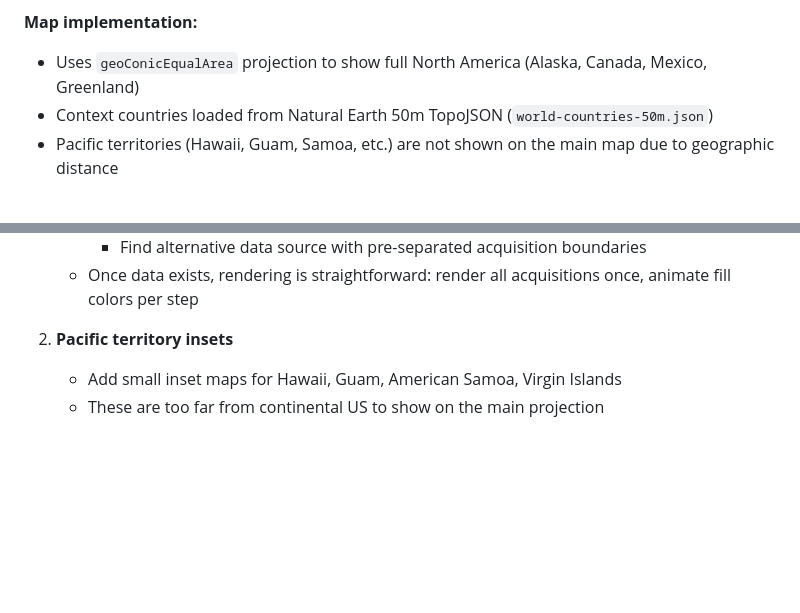
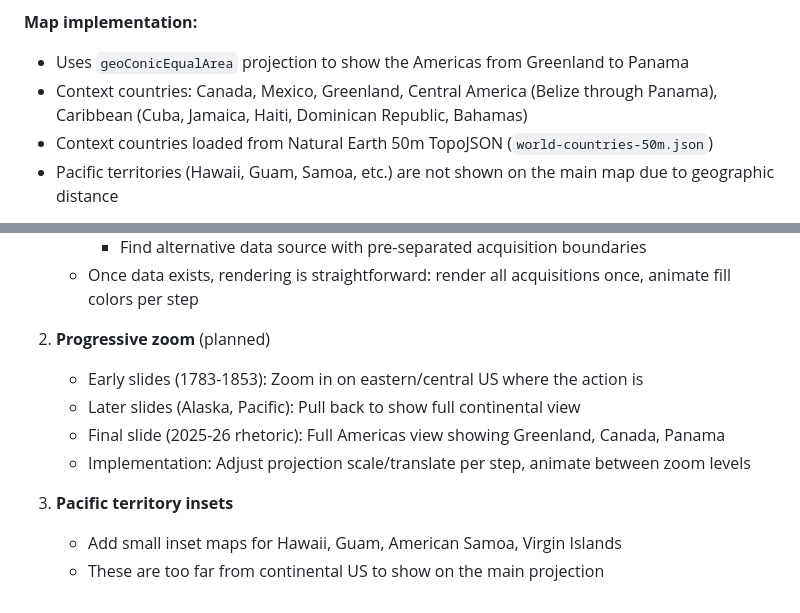
Before and after one commit to asbjornb/visual-storytelling, a Markdown page: CLAUDE.md, 2 parts joined by grey strips. GitHub-like rendering; blank space fills up the shorter version.

Commit message:
Update roadmap with progressive zoom feature
Add planned feature for per-step zoom levels:
- Early slides zoomed in on eastern US
- Later slides pull back for full view
- Final slide shows complete Americas including Panama/Greenland

Also update map implementation docs to reflect expanded context countries.

Co-Authored-By: Claude Opus 4.5 <noreply@anthropic.com>

```diff
--- a/CLAUDE.md
+++ b/CLAUDE.md
@@ -64,7 +64,8 @@ Scroll-driven visual story of how the United States grew from 1776 to present da
 - Illustrations supplement the map, showing the human element (treaty signings, etc.)
 
 **Map implementation:**
-- Uses `geoConicEqualArea` projection to show full North America (Alaska, Canada, Mexico, Greenland)
+- Uses `geoConicEqualArea` projection to show the Americas from Greenland to Panama
+- Context countries: Canada, Mexico, Greenland, Central America (Belize through Panama), Caribbean (Cuba, Jamaica, Haiti, Dominican Republic, Bahamas)
 - Context countries loaded from Natural Earth 50m TopoJSON (`world-countries-50m.json`)
 - Pacific territories (Hawaii, Guam, Samoa, etc.) are not shown on the main map due to geographic distance
 
@@ -80,6 +81,12 @@ Scroll-driven visual story of how the United States grew from 1776 to present da
      - Find alternative data source with pre-separated acquisition boundaries
    - Once data exists, rendering is straightforward: render all acquisitions once, animate fill colors per step
 
-2. **Pacific territory insets**
+2. **Progressive zoom** (planned)
+   - Early slides (1783-1853): Zoom in on eastern/central US where the action is
+   - Later slides (Alaska, Pacific): Pull back to show full continental view
+   - Final slide (2025-26 rhetoric): Full Americas view showing Greenland, Canada, Panama
+   - Implementation: Adjust projection scale/translate per step, animate between zoom levels
+
+3. **Pacific territory insets**
    - Add small inset maps for Hawaii, Guam, American Samoa, Virgin Islands
    - These are too far from continental US to show on the main projection
```
